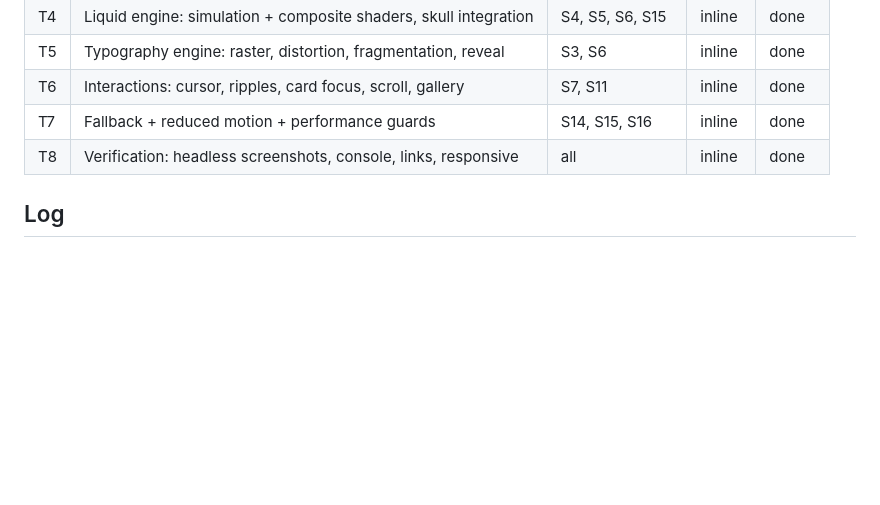
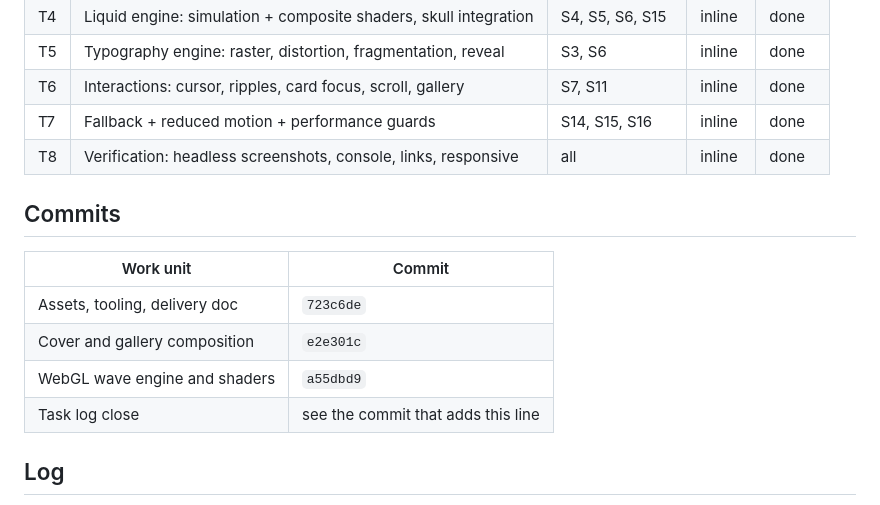
Before and after one commit to edsan-bot/edsan-bot.github.io, a Markdown page: odd/tasks/liquid-gothic-portfolio.md, the part around the change. Drawn GitHub-style; blank space fills up the shorter version.

Commit message:
docs(odd): record liquid gothic verification and work units

```diff
--- a/odd/tasks/liquid-gothic-portfolio.md
+++ b/odd/tasks/liquid-gothic-portfolio.md
@@ -40,6 +40,15 @@ S16. Accessibility: semantic HTML, real links, keyboard navigation, visible focu
 | T7 | Fallback + reduced motion + performance guards | S14, S15, S16 | inline | done |
 | T8 | Verification: headless screenshots, console, links, responsive | all | inline | done |
 
+## Commits
+
+| Work unit | Commit |
+|-----------|--------|
+| Assets, tooling, delivery doc | `723c6de` |
+| Cover and gallery composition | `e2e301c` |
+| WebGL wave engine and shaders | `a55dbd9` |
+| Task log close | see the commit that adds this line |
+
 ## Log
 
 L1 (verbatim request, 2026-10-23): "Propon y desarrolla lo mejor para este proyecto, si tienes que buscar bien en cada repositorio haz y te doy luz verde para que tomes buenas decisiones para cada una que tengamos que hacer."
```
